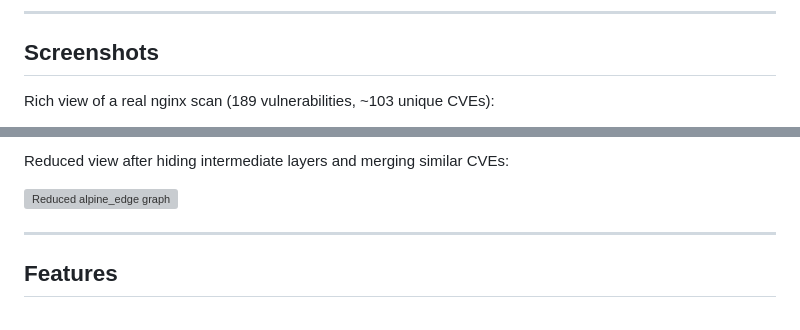
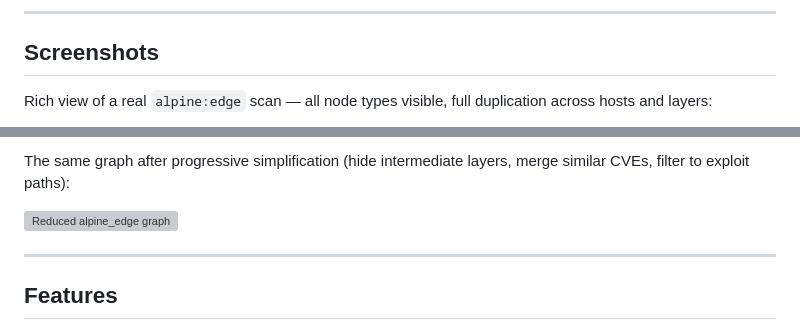
Before and after one commit to tmachalewski/PAGDrawer, a Markdown page: README.md, 2 parts joined by grey strips. GitHub-like rendering; grey boxes are pictures that could not be loaded.

```diff
--- a/README.md
+++ b/README.md
@@ -8,5 +8,5 @@ PAGDrawer models how attackers exploit CVEs to escalate privileges and move late
 
 ## Screenshots
 
-Rich view of a real nginx scan (189 vulnerabilities, ~103 unique CVEs):
+Rich view of a real `alpine:edge` scan — all node types visible, full duplication across hosts and layers:
 
@@ -14,3 +14,3 @@ Rich view of a real nginx scan (189 vulnerabilities, ~103 unique CVEs):
 
-Reduced view after hiding intermediate layers and merging similar CVEs:
+The same graph after progressive simplification (hide intermediate layers, merge similar CVEs, filter to exploit paths):
 
```
Also changed, not shown: other parts of README.md (+2 -2 lines).
